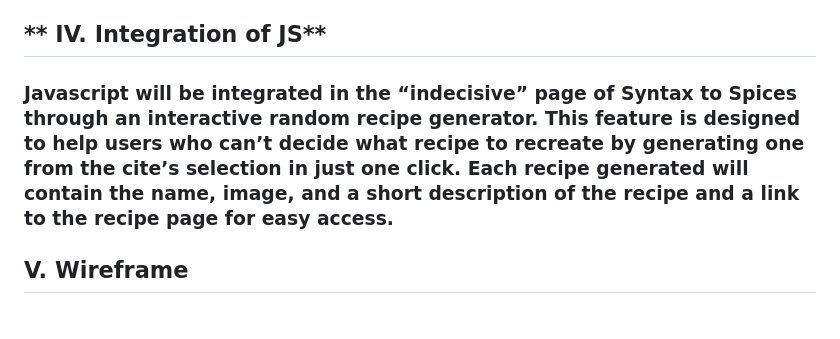
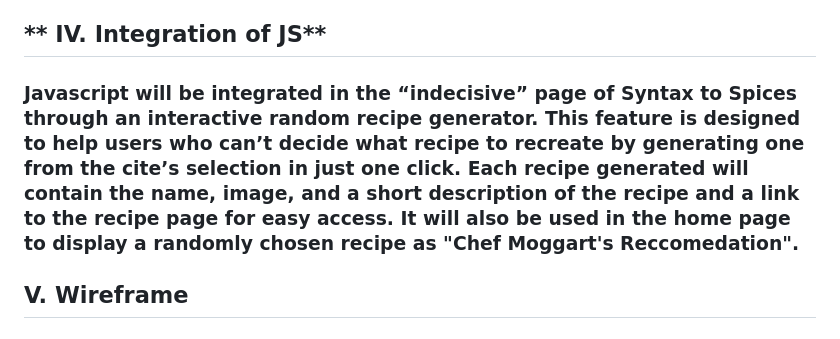
Before and after one commit to Tan-b29/maggieboggart2ndQuarterProject, a Markdown page: README.md, the part around the change. Rendered like a GitHub page.

```diff
--- a/README.md
+++ b/README.md
@@ -66,7 +66,7 @@ Meet our mascot Moggart!!!!
 ### **Playlists**: This page contains different links to spotify playlists each with a different theme or mood depending on what the site user wants to listen to. It will contain a wide range of music genres to accommodate each person’s music taste. The music is meant to be listened to while following the recipes.
 
 ## ** IV. Integration of JS**
-### Javascript will be integrated in the “indecisive” page of Syntax to Spices through an interactive random recipe generator. This feature is designed to help users who can’t decide what recipe to recreate by generating one from the cite’s selection in just one click. Each recipe generated will contain the name, image, and a short description of the recipe and a link to the recipe page for easy access.
+### Javascript will be integrated in the “indecisive” page of Syntax to Spices through an interactive random recipe generator. This feature is designed to help users who can’t decide what recipe to recreate by generating one from the cite’s selection in just one click. Each recipe generated will contain the name, image, and a short description of the recipe and a link to the recipe page for easy access. It will also be used in the home page to display a randomly chosen recipe as "Chef Moggart's Reccomedation".
 
 ## **V. Wireframe**
 
```
